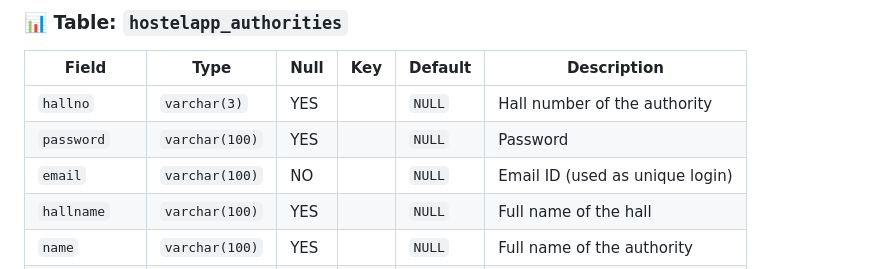
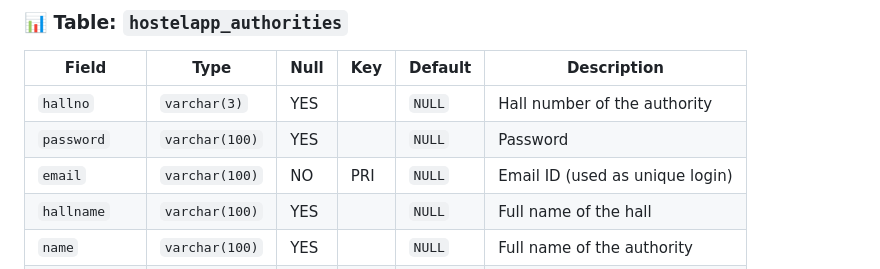
Before and after one commit to AayushAnand39/HOSTEL-MANAGEMENT-SYSTEM, a Markdown page: README.md, the part around the change. Drawn GitHub-style.

```diff
--- a/README.md
+++ b/README.md
@@ -11,7 +11,7 @@
 |--------------|---------------|------|-----|---------|---------------------------------|
 | `hallno`     | `varchar(3)`  | YES  |     | `NULL`  | Hall number of the authority    |
 | `password`   | `varchar(100)`| YES  |     | `NULL`  | Password               |
-| `email`      | `varchar(100)`| NO   |     | `NULL`  | Email ID (used as unique login)|
+| `email`      | `varchar(100)`| NO   | PRI | `NULL`  | Email ID (used as unique login)|
 | `hallname`   | `varchar(100)`| YES  |     | `NULL`  | Full name of the hall           |
 | `name`       | `varchar(100)`| YES  |     | `NULL`  | Full name of the authority      |
 | `phonenumber`| `varchar(11)` | YES  |     | `NULL`  | Contact number                  |
```
